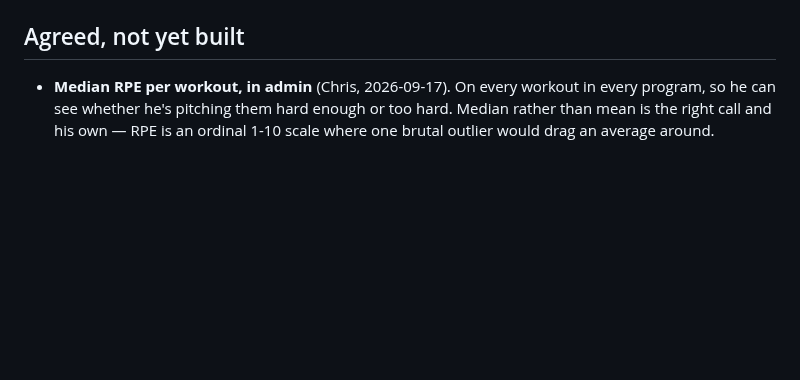
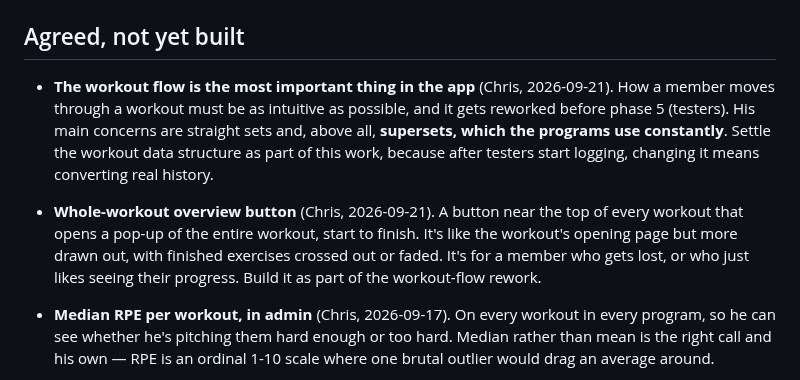
Before and after one commit to BurnClub/burn-club, a Markdown page: NOTES.md, the part around the change. Drawn GitHub-style; blank space fills up the shorter version.

Commit message:
Note the workout flow as top priority, and the whole-workout overview idea
Co-Authored-By: Claude Opus 5 <noreply@anthropic.com>

```diff
--- a/NOTES.md
+++ b/NOTES.md
@@ -383,6 +383,18 @@ syncs them.
 
 ## Agreed, not yet built
 
+- **The workout flow is the most important thing in the app** (Chris,
+  2026-09-21). How a member moves through a workout must be as intuitive as
+  possible, and it gets reworked before phase 5 (testers). His main concerns
+  are straight sets and, above all, **supersets, which the programs use
+  constantly**. Settle the workout data structure as part of this work, because
+  after testers start logging, changing it means converting real history.
+- **Whole-workout overview button** (Chris, 2026-09-21). A button near the top
+  of every workout that opens a pop-up of the entire workout, start to finish.
+  It's like the workout's opening page but more drawn out, with finished
+  exercises crossed out or faded. It's for a member who gets lost, or who just
+  likes seeing their progress. Build it as part of the workout-flow rework.
+
 - **Median RPE per workout, in admin** (Chris, 2026-09-17). On every workout in
   every program, so he can see whether he's pitching them hard enough or too
   hard. Median rather than mean is the right call and his own — RPE is an
```
